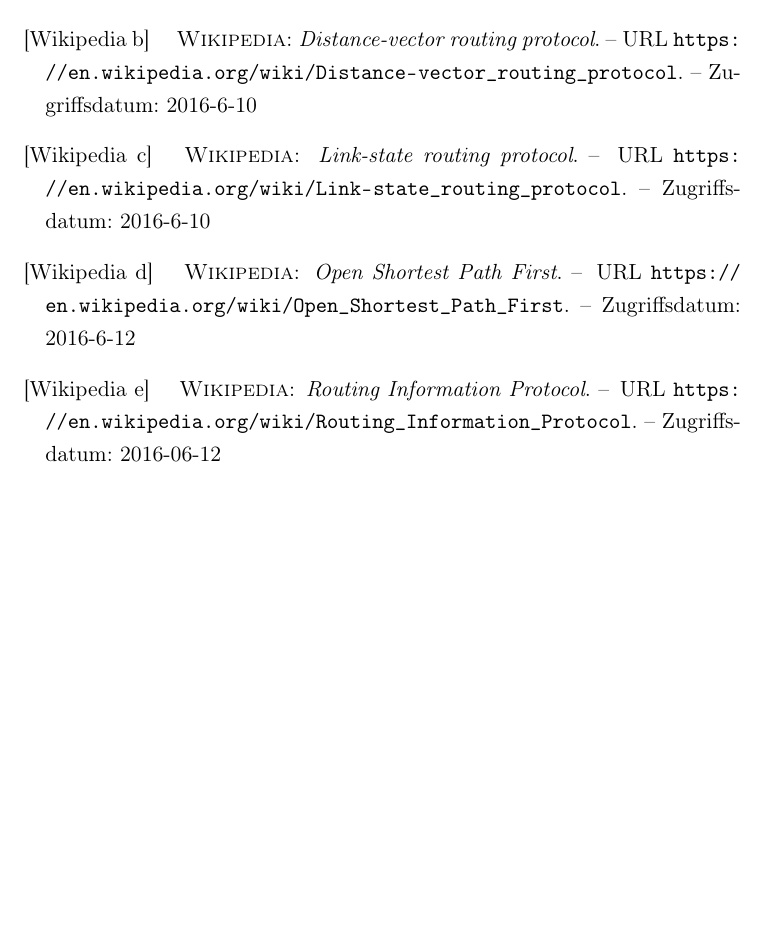
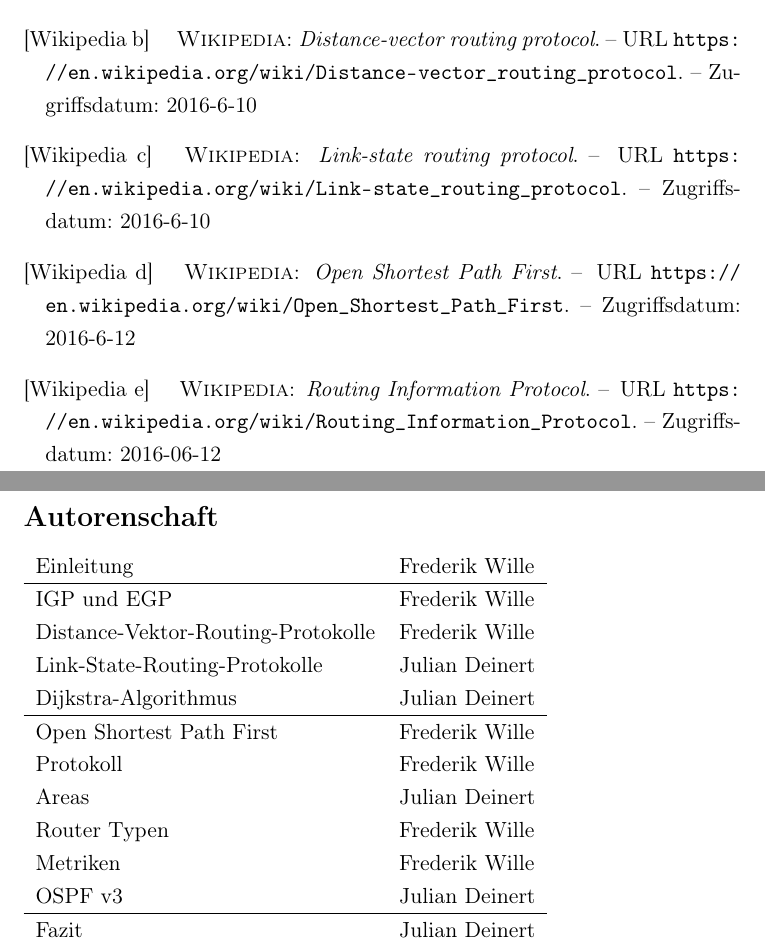
Before and after one commit to 3wille/SeminarArDiKo, a LaTeX document (Bericht.tex): part of page 20 of 20 before the commit and two parts of pages 20 and 21 of 21 after it, the two joined at a grey line, cut so that both start at the same text, the shorter picture padded with empty space. Compiled offline with pdfLaTeX.

Commit message:
add authorship

```diff
--- a/Bericht.tex
+++ b/Bericht.tex
@@ -331,6 +331,22 @@
 \bibliography{Bericht}
 \bibliographystyle{dinat}
 %\printbibliography
-
-
+\section*{Autorenschaft}
+\begin{tabular}{l l}
+	Einleitung & Frederik Wille \\
+\hline
+	IGP und EGP & Frederik Wille \\
+	Distance-Vektor-Routing-Protokolle & Frederik Wille \\
+	Link-State-Routing-Protokolle & Julian Deinert \\
+	Dijkstra-Algorithmus & Julian Deinert \\
+\hline
+	Open Shortest Path First & Frederik Wille \\
+	Protokoll & Frederik Wille \\
+	Areas & Julian Deinert \\
+	Router Typen & Frederik Wille \\
+	Metriken & Frederik Wille \\
+	OSPF v3 & Julian Deinert \\
+\hline
+	Fazit & Julian Deinert \\
+\end{tabular}
 \end{document}
```
